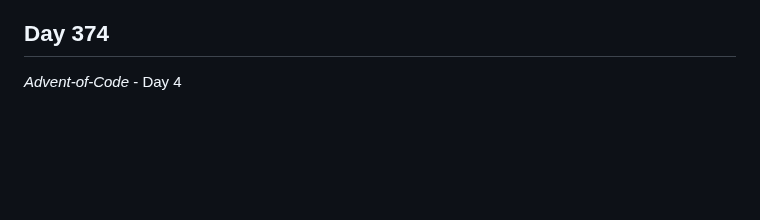
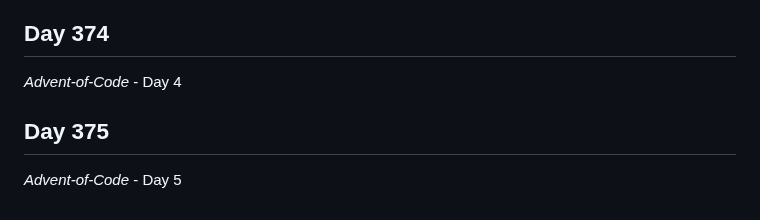
Before and after one commit to Antoine-Meloche/Coding365, a Markdown page: CHANGELOG.md, the part around the change. GitHub-like rendering; blank space fills up the shorter version.

Commit message:
Day 375 - Advent-of-Code

```diff
--- a/CHANGELOG.md
+++ b/CHANGELOG.md
@@ -1152,3 +1152,6 @@
 
 ## Day 374
 *Advent-of-Code* - Day 4
+
+## Day 375
+*Advent-of-Code* - Day 5
```
